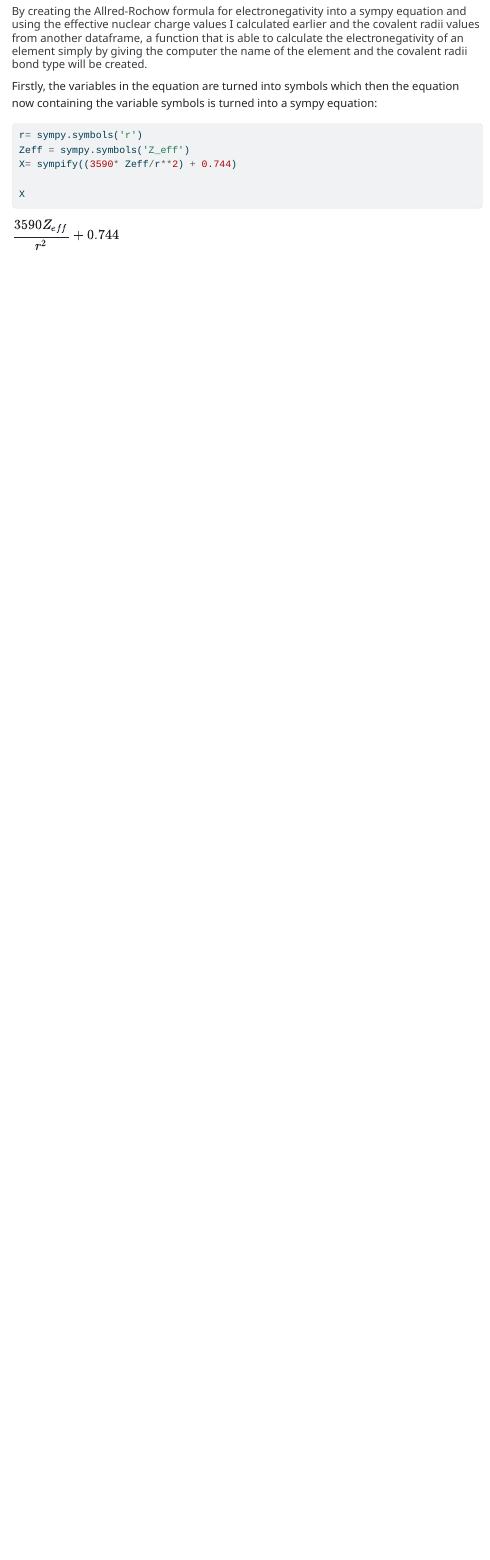
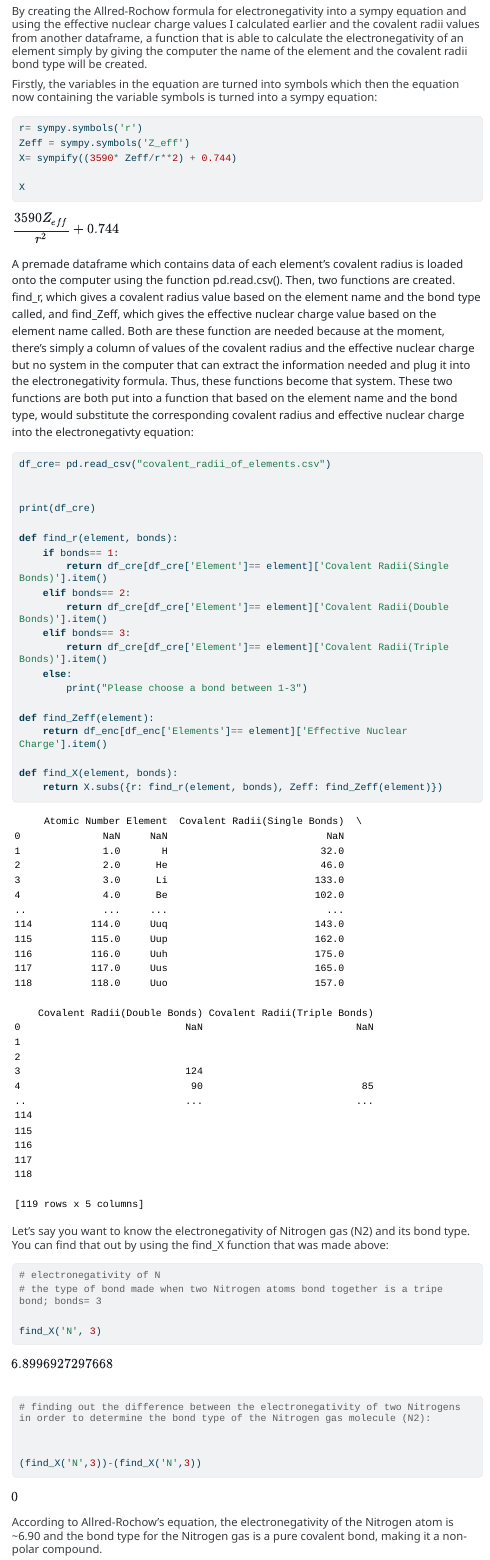
Before and after one commit to ahyun-2029/Final_for_CC_Class, a Quarto document (index.qmd): the page in a window 1100 px wide, from 8710 px down. The pictures show the output file index.html that the author committed with the source, opened offline; menus at the side of the page are left out; long lines of code are wrapped.

Commit message:
regular update of qmd file pt. 6

````diff
--- a/index.qmd
+++ b/index.qmd
@@ -189,7 +189,7 @@ os.system("start my_final_chart.svg")
 
 ###### By creating the Allred-Rochow formula for electronegativity into a sympy equation and using the effective nuclear charge values I calculated earlier and the covalent radii values from another dataframe, a function that is able to calculate the electronegativity of an element simply by giving the computer the name of the element and the covalent radii bond type will be created.
 
-Firstly, the variables in the equation are turned into symbols which then the equation now containing the variable symbols is turned into a sympy equation:
+###### Firstly, the variables in the equation are turned into symbols which then the equation now containing the variable symbols is turned into a sympy equation:
 
 ```{python}
 
@@ -199,3 +199,50 @@ X= sympify((3590* Zeff/r**2) + 0.744)
 
 X
 ```
+
+A premade dataframe which contains data of each element's covalent radius is loaded onto the computer using the function pd.read.csv(). Then, two functions are created. find_r, which gives a covalent radius value based on the element name and the bond type called, and find_Zeff, which gives the effective nuclear charge value based on the element name called. Both are these function are needed because at the moment, there's simply a column of values of the covalent radius and the effective nuclear charge but no system in the computer that can extract the information needed and plug it into the electronegativity formula. Thus, these functions become that system. These two functions are both put into a function that based on the element name and the bond type, would substitute the corresponding covalent radius and effective nuclear charge into the electronegativty equation:
+
+```{python}
+
+df_cre= pd.read_csv("covalent_radii_of_elements.csv")
+
+
+print(df_cre)
+
+def find_r(element, bonds):
+    if bonds== 1:
+        return df_cre[df_cre['Element']== element]['Covalent Radii(Single Bonds)'].item()
+    elif bonds== 2:
+        return df_cre[df_cre['Element']== element]['Covalent Radii(Double Bonds)'].item()
+    elif bonds== 3:
+        return df_cre[df_cre['Element']== element]['Covalent Radii(Triple Bonds)'].item()
+    else:
+        print("Please choose a bond between 1-3")
+
+def find_Zeff(element):
+    return df_enc[df_enc['Elements']== element]['Effective Nuclear Charge'].item()
+
+def find_X(element, bonds):
+    return X.subs({r: find_r(element, bonds), Zeff: find_Zeff(element)})
+
+```
+###### Let's say you want to know the electronegativity of Nitrogen gas (N2) and its bond type. You can find that out by using the find_X function that was made above:
+
+```{python}
+
+# electronegativity of N
+# the type of bond made when two Nitrogen atoms bond together is a tripe bond; bonds= 3
+
+find_X('N', 3)
+
+```
+
+```{python}
+# finding out the difference between the electronegativity of two Nitrogens in order to determine the bond type of the Nitrogen gas molecule (N2):
+
+
+(find_X('N',3))-(find_X('N',3))
+
+```
+
+###### According to Allred-Rochow's equation, the electronegativity of the Nitrogen atom is ~6.90 and the bond type for the Nitrogen gas is a pure covalent bond, making it a non-polar compound.
````
Also changed, not shown: index.html, index.qmd (6 more changed lines).
